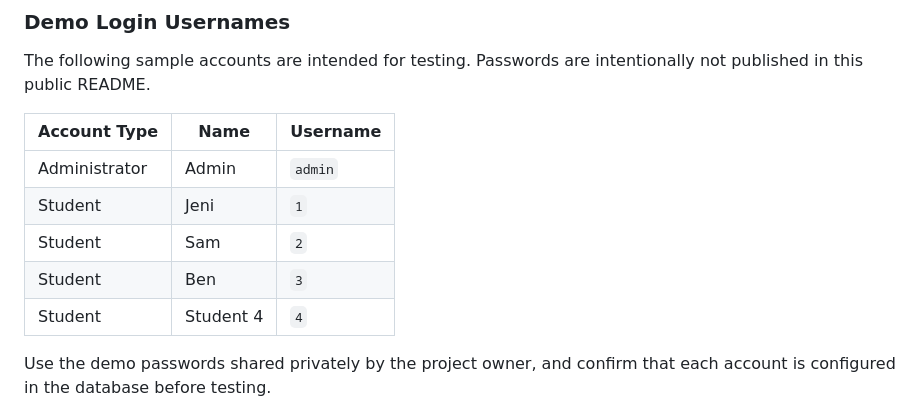
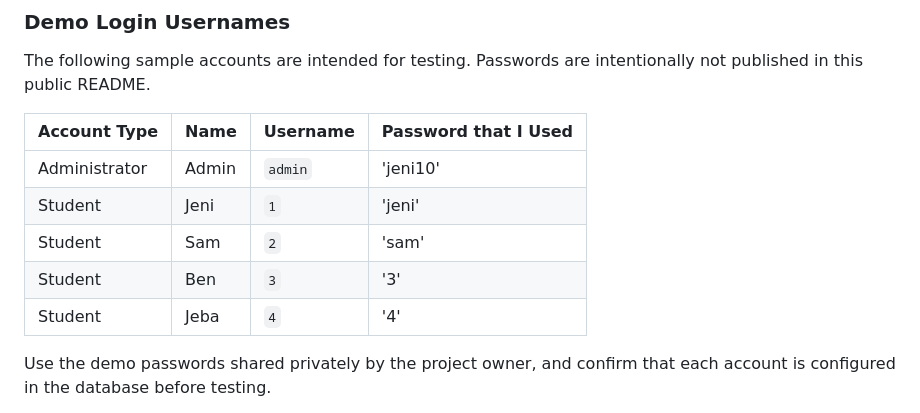
Before and after one commit to AllanJenisha10/students-management-system, a Markdown page: README.md, the part around the change. Rendered like a GitHub page.

Commit message:
Update demo login usernames with passwords
Added demo passwords for testing accounts in README.

```diff
--- a/README.md
+++ b/README.md
@@ -257,13 +257,13 @@ Adjust the URL according to the actual folder name and application entry point.
 
 The following sample accounts are intended for testing. Passwords are intentionally not published in this public README.
 
-| Account Type | Name | Username |
-|---|---|---|
-| Administrator | Admin | `admin` |
-| Student | Jeni | `1` |
-| Student | Sam | `2` |
-| Student | Ben | `3` |
-| Student | Student 4 | `4` |
+| Account Type | Name | Username | Password that I Used |
+|---|---|---|---|
+| Administrator | Admin | `admin` | 'jeni10' |
+| Student | Jeni | `1` | 'jeni' |
+| Student | Sam | `2` | 'sam' |
+| Student | Ben | `3` | '3' |
+| Student | Jeba | `4` | '4' |
 
 Use the demo passwords shared privately by the project owner, and confirm that each account is configured in the database before testing.
 
```
